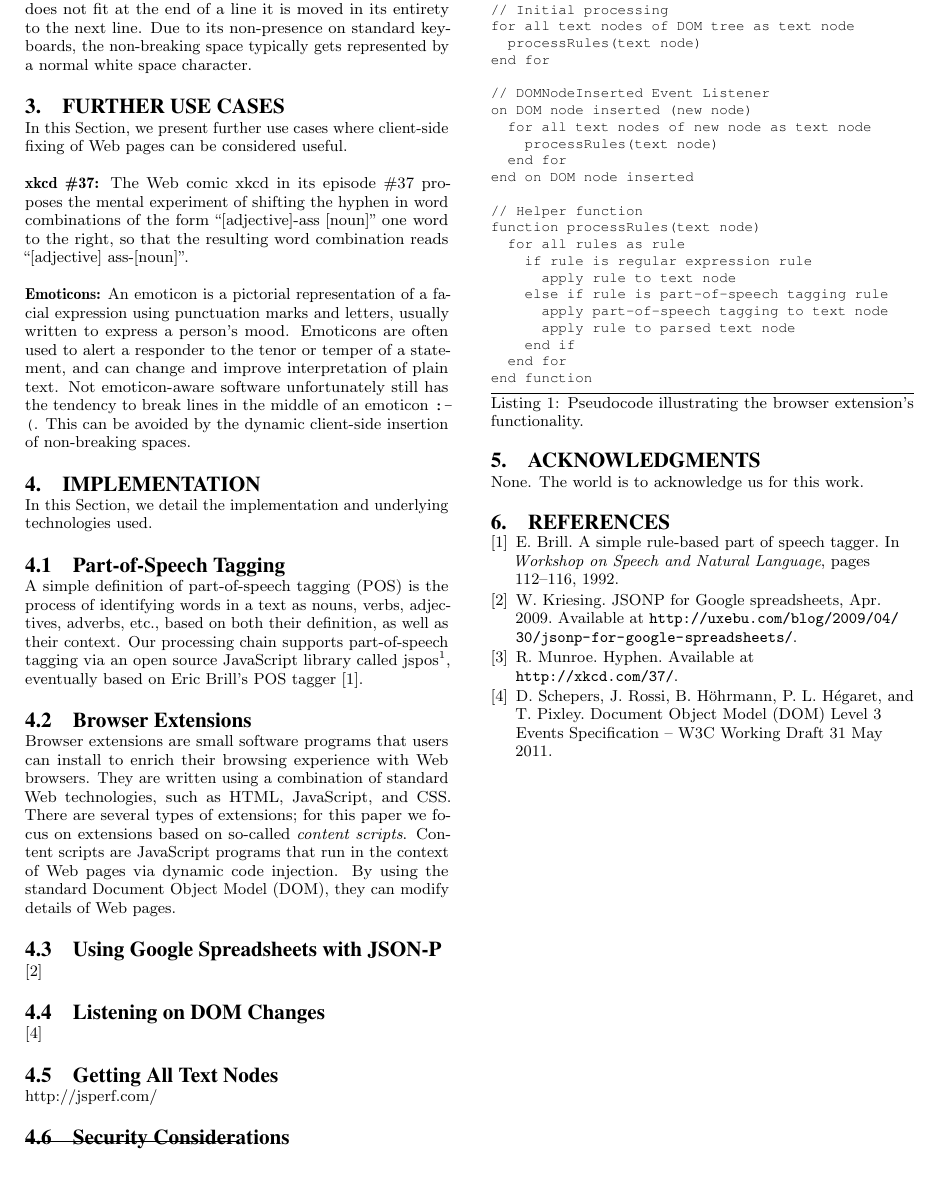
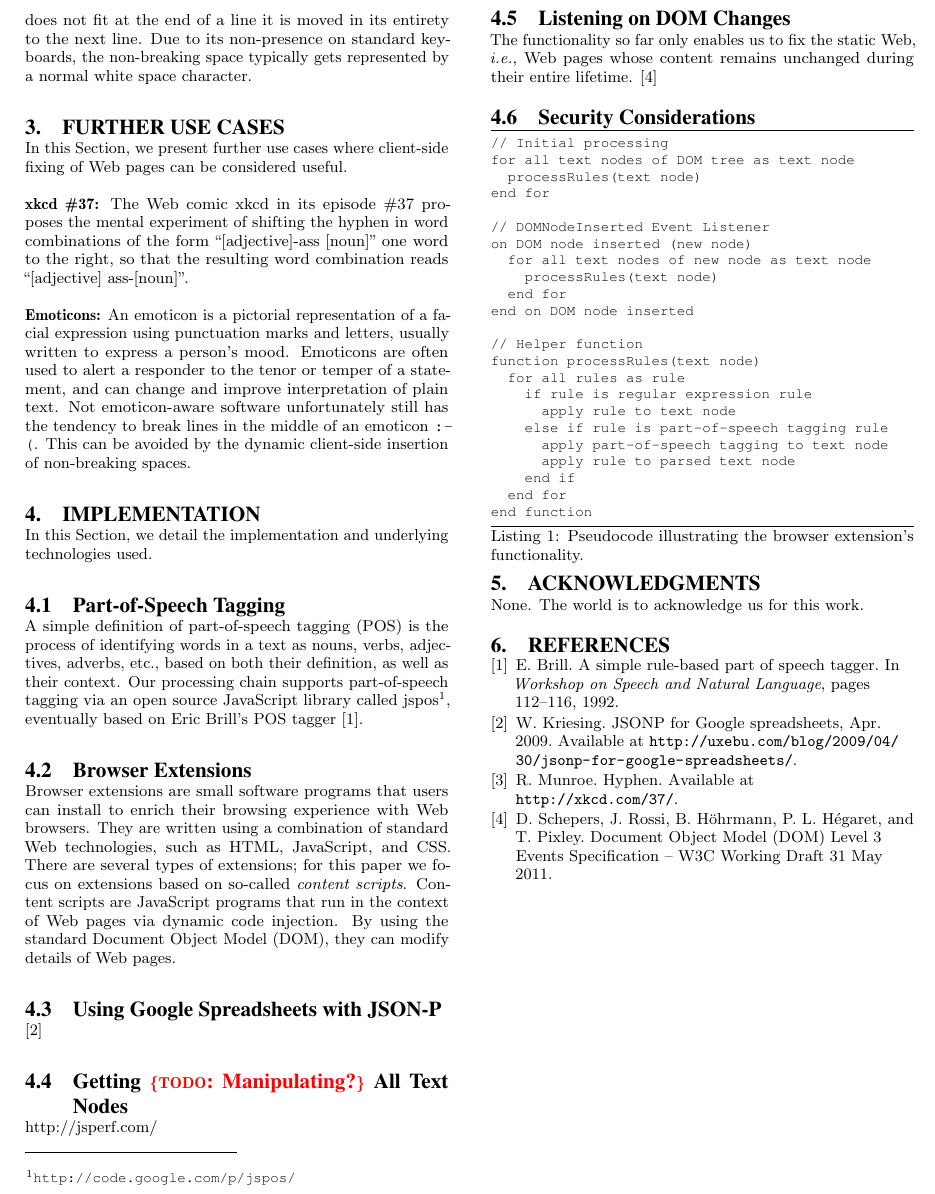
Before and after one commit to tomayac/www2012-devtrack, a LaTeX paper (www2012.tex): part of page 2 of 2, cut so that both start at the same text, the shorter picture padded with empty space. Compiled offline with pdfLaTeX.

Commit message:
Started DOM Changes section.

```diff
--- a/www2012.tex
+++ b/www2012.tex
@@ -197,13 +197,15 @@ By using the standard Document Object Model (DOM), they can modify details of We
 % Responsible: Tom
 \cite{jsonp2009}
 
-\subsection{Listening on DOM Changes}
-% Responsiblew: Ruben
-\cite{w3cevents2011}
-
-\subsection{Getting All Text Nodes}
+\subsection{Getting \todo{Manipulating?} All Text Nodes}
+\label{subsec:textnodes}
 % Responsible: Tom
 http://jsperf.com/
+
+\subsection{Listening on DOM Changes}
+% Responsible: Ruben
+The functionality so far only enables us to fix the static Web, \emph{i.e.}, Web pages whose content remains unchanged during their entire lifetime.
+\cite{w3cevents2011}
 
 \subsection{Security Considerations}
 % Responsible: Ruben
```
